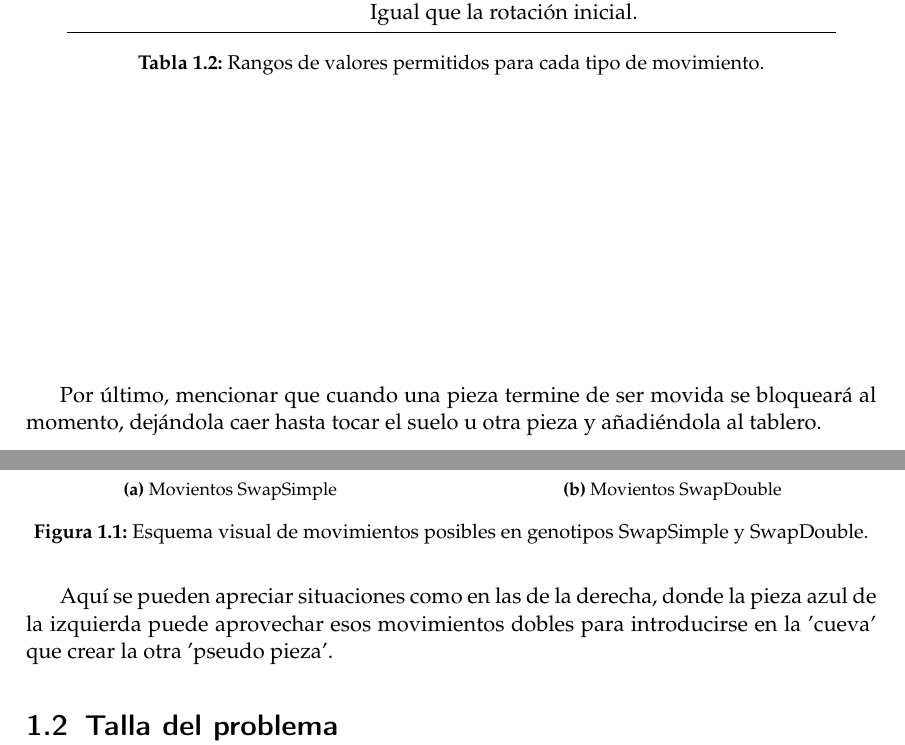
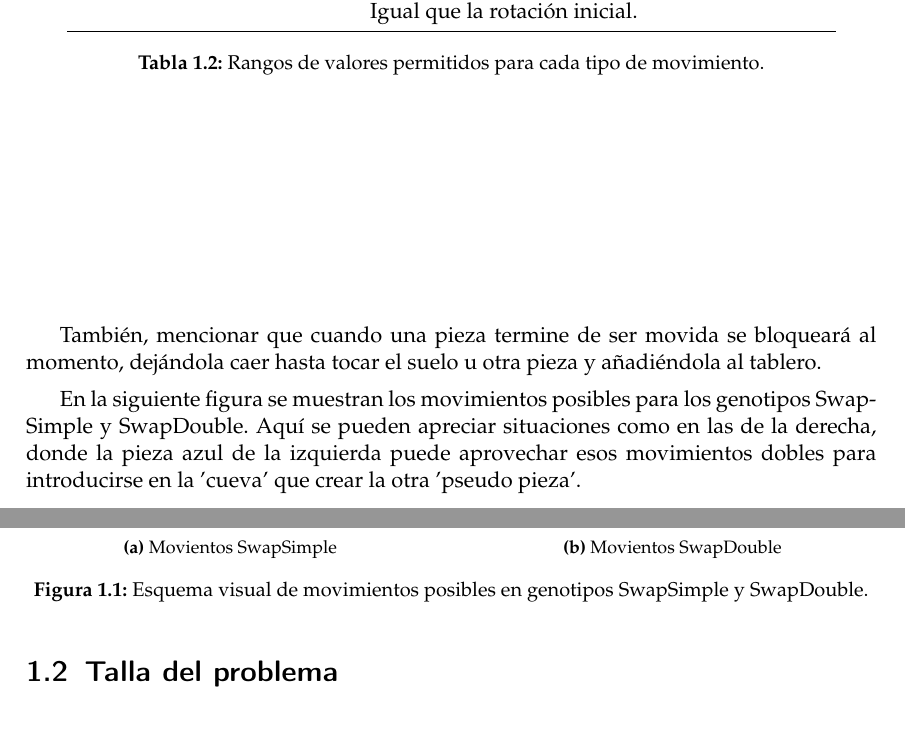
Before and after one commit to MiquelGomezCorral/TetrisSolverPaper, a LaTeX thesis (plantillatfg.tex): two parts of pages 11 and 12 of 49, joined at a grey line, cut so that both start at the same text. Compiled offline with pdfLaTeX.

Commit message:
Little improvement

```diff
--- a/plantillatfg.tex
+++ b/plantillatfg.tex
@@ -275,7 +275,9 @@ Como optimización en este punto se ha propuesto lo siguiente: dado que las piez
     \label{tab:rangos_movimientos}
 \end{table}
 
-Por último, mencionar que cuando una pieza termine de ser movida se bloqueará al momento, dejándola caer hasta tocar el suelo u otra pieza y añadiéndola al tablero.
+También, mencionar que cuando una pieza termine de ser movida se bloqueará al momento, dejándola caer hasta tocar el suelo u otra pieza y añadiéndola al tablero.
+
+En la siguiente figura se muestran los movimientos posibles para los genotipos SwapSimple y SwapDouble. Aquí se pueden apreciar situaciones como en las de la derecha, donde la pieza azul de la izquierda puede aprovechar esos movimientos dobles para introducirse en la 'cueva' que crear la otra 'pseudo pieza'.
 
 \begin{figure}[H]
     \centering
@@ -305,7 +307,6 @@ Por último, mencionar que cuando una pieza termine de ser movida se bloqueará
     \label{fig:pieces_movements}
 \end{figure}
 
-Aquí se pueden apreciar situaciones como en las de la derecha, donde la pieza azul de la izquierda puede aprovechar esos movimientos dobles para introducirse en la 'cueva' que crear la otra 'pseudo pieza'.
 
 \section{Talla del problema}
 En este trabajo se considerarán tres trallas del problema diferentes, con 10, 20 y 30 piezas siendo estás consideradas como fácil, media y difícil respectivamente.
```
Also changed, not shown: plantillatfg.pdf.
